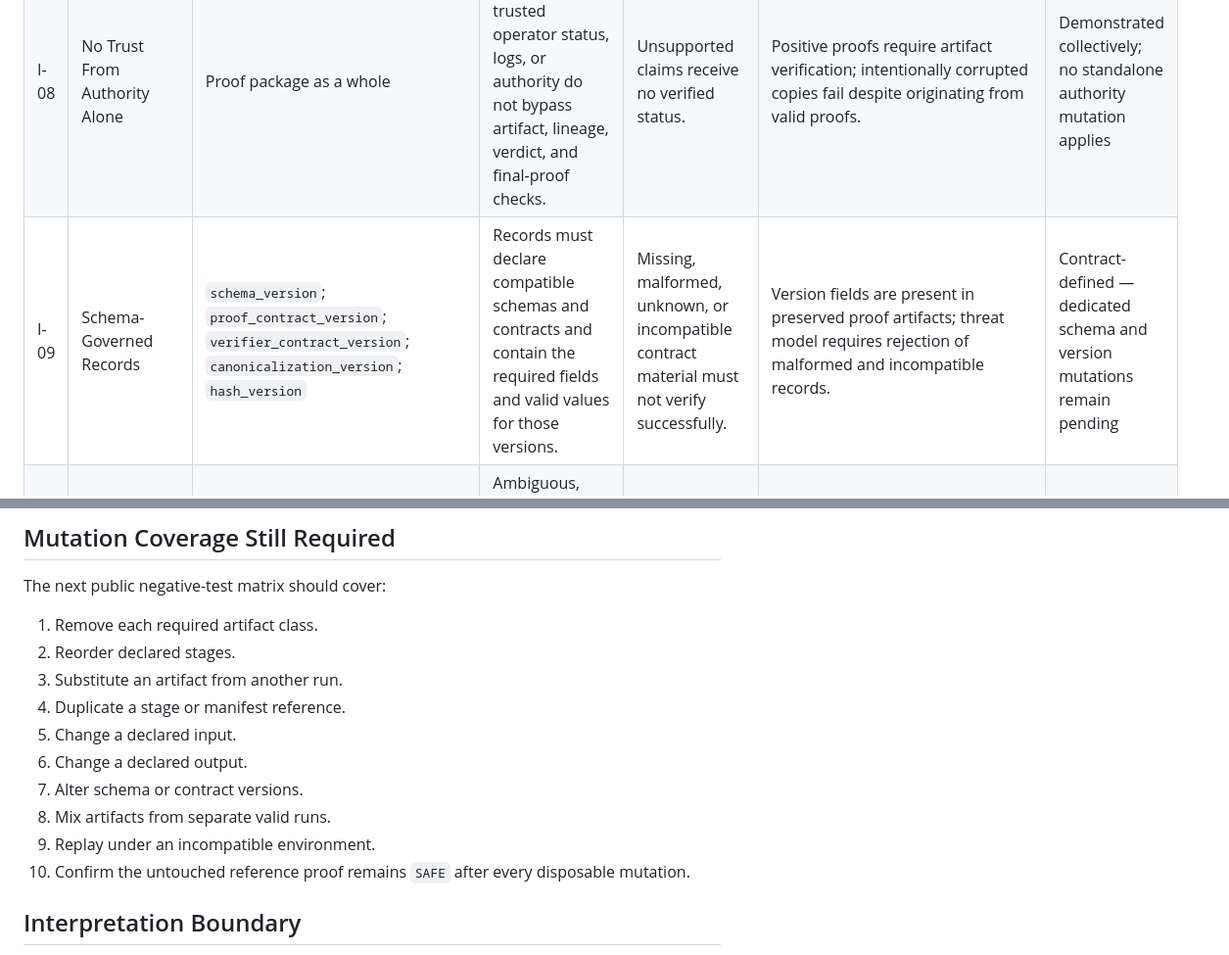
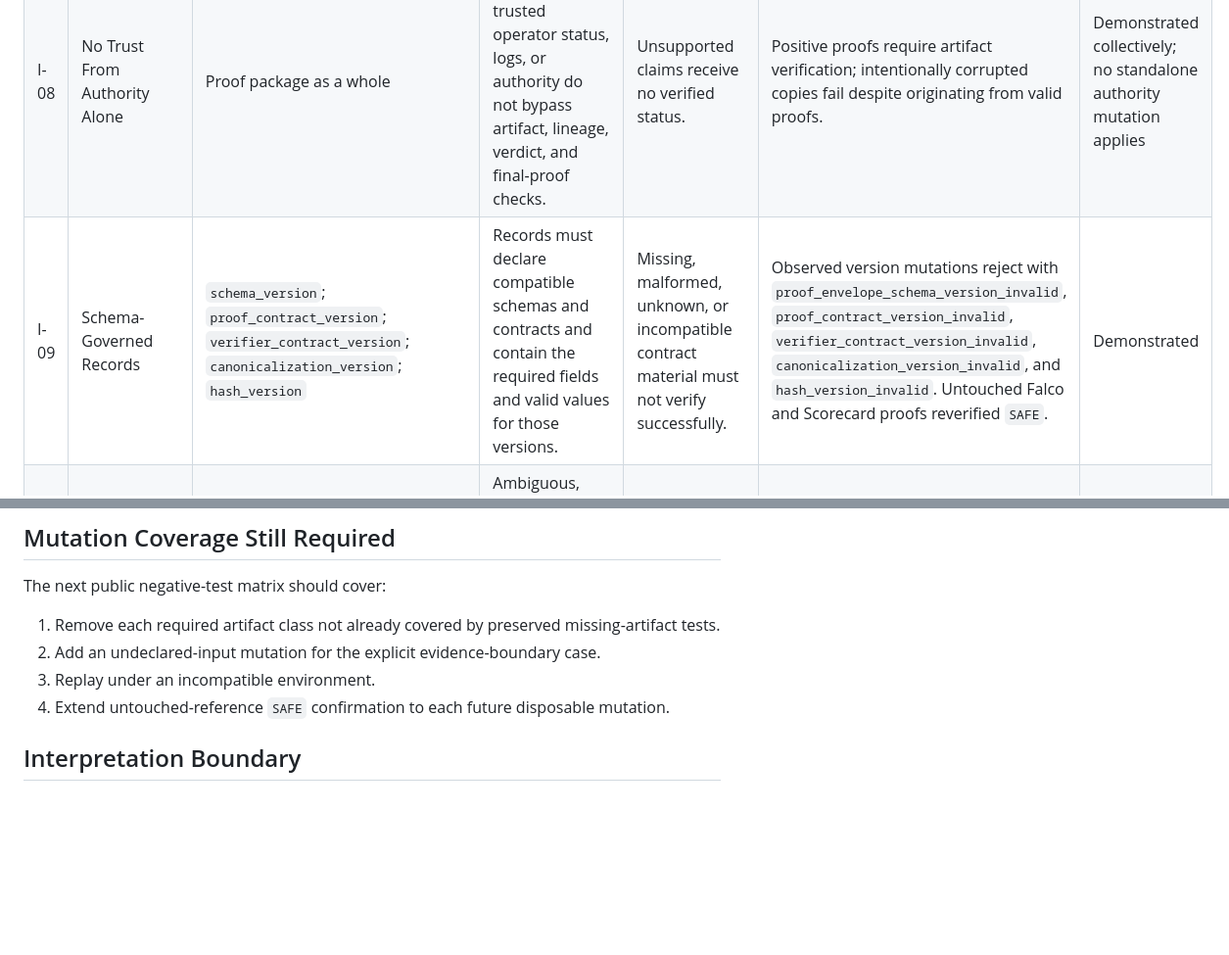
Before and after one commit to cryptictyrant519/keystone-proof, a Markdown page: INVARIANT_CHECK_MAP.md, 2 parts joined by grey strips. Shown at 98% size. GitHub-like rendering; blank space fills up the shorter version.

Commit message:
Update invariant mutation coverage

```diff
--- a/INVARIANT_CHECK_MAP.md
+++ b/INVARIANT_CHECK_MAP.md
@@ -28,6 +28,6 @@ A listed check is not a claim that the underlying tools, environment, or target
 | I-07 | Replay-Verifiable Proof | Complete proof package; `run_id`; stage evidence; proof and verifier contract versions | The supplied evidence must support independent `verify-proof` validation and replay under compatible conditions. | A package that cannot be verified or replayed under its declared contract is not trusted. | Original Falco run: `SAFE` verify-proof and `SAFE` replay; copied Falco package: `SAFE` verify-proof. | Partially demonstrated — clean-machine reproduction remains pending |
 | I-08 | No Trust From Authority Alone | Proof package as a whole | Successful execution, trusted operator status, logs, or authority do not bypass artifact, lineage, verdict, and final-proof checks. | Unsupported claims receive no verified status. | Positive proofs require artifact verification; intentionally corrupted copies fail despite originating from valid proofs. | Demonstrated collectively; no standalone authority mutation applies |
-| I-09 | Schema-Governed Records | `schema_version`; `proof_contract_version`; `verifier_contract_version`; `canonicalization_version`; `hash_version` | Records must declare compatible schemas and contracts and contain the required fields and valid values for those versions. | Missing, malformed, unknown, or incompatible contract material must not verify successfully. | Version fields are present in preserved proof artifacts; threat model requires rejection of malformed and incompatible records. | Contract-defined — dedicated schema and version mutations remain pending |
+| I-09 | Schema-Governed Records | `schema_version`; `proof_contract_version`; `verifier_contract_version`; `canonicalization_version`; `hash_version` | Records must declare compatible schemas and contracts and contain the required fields and valid values for those versions. | Missing, malformed, unknown, or incompatible contract material must not verify successfully. | Observed version mutations reject with `proof_envelope_schema_version_invalid`, `proof_contract_version_invalid`, `verifier_contract_version_invalid`, `canonicalization_version_invalid`, and `hash_version_invalid`. Untouched Falco and Scorecard proofs reverified `SAFE`. | Demonstrated |
 | I-10 | Quarantine Before Trust | Verification result and failed-surface information; private quarantine lifecycle where applicable | Ambiguous, partial, mixed, corrupted, or conflicting evidence must be isolated or rejected before any trust claim is established. | Verification fails closed instead of accepting uncertain evidence. | Public negative proofs demonstrate rejection and failed-surface reporting. The private quarantine lifecycle is outside the current public proof package. | Partially demonstrated — quarantine handling itself is not demonstrated publicly |
 
 ## Preserved Negative Evidence
@@ -43,16 +43,10 @@ A listed check is not a claim that the underlying tools, environment, or target
 
 The next public negative-test matrix should cover:
 
-1. Remove each required artifact class.
-2. Reorder declared stages.
-3. Substitute an artifact from another run.
-4. Duplicate a stage or manifest reference.
-5. Change a declared input.
-6. Change a declared output.
-7. Alter schema or contract versions.
-8. Mix artifacts from separate valid runs.
-9. Replay under an incompatible environment.
-10. Confirm the untouched reference proof remains `SAFE` after every disposable mutation.
+1. Remove each required artifact class not already covered by preserved missing-artifact tests.
+2. Add an undeclared-input mutation for the explicit evidence-boundary case.
+3. Replay under an incompatible environment.
+4. Extend untouched-reference `SAFE` confirmation to each future disposable mutation.
 
 ## Interpretation Boundary
 
```
Also changed, not shown: other parts of INVARIANT_CHECK_MAP.md (+2 -2 lines).
